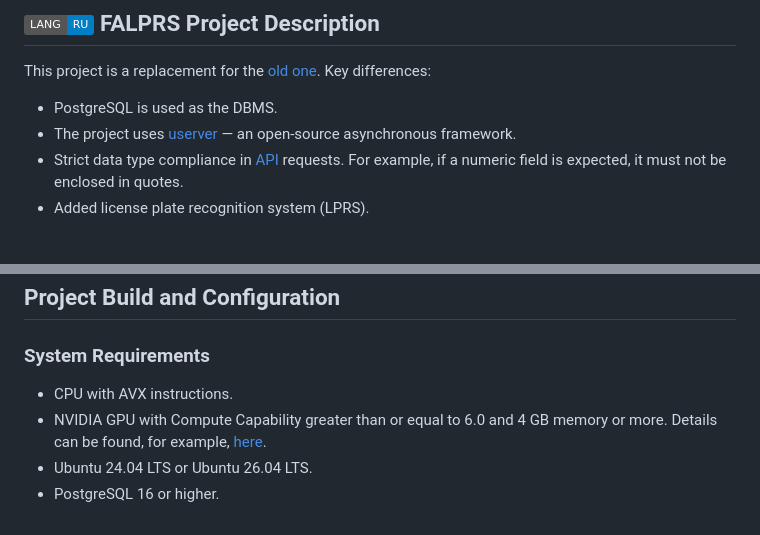
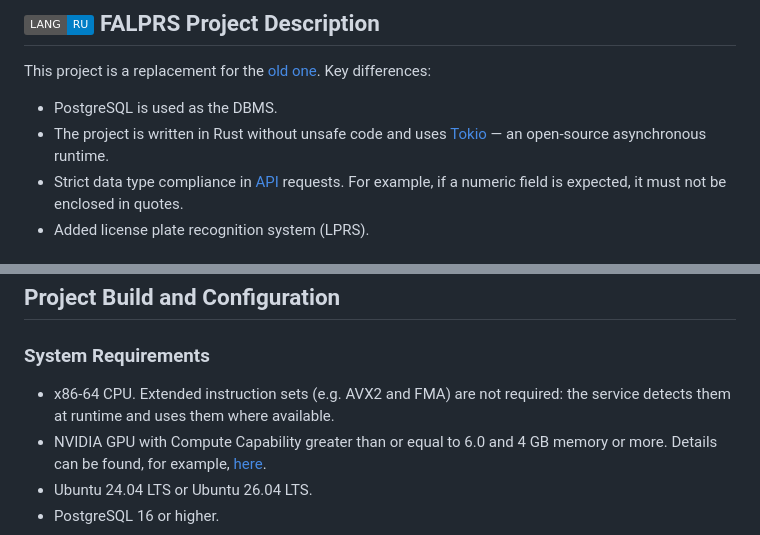
Before and after one commit to rosteleset/falprs, a Markdown page: README.md, 2 parts joined by grey strips. Drawn GitHub-style; badges without logos.

```diff
--- a/README.md
+++ b/README.md
@@ -1,7 +1,7 @@
 ## [![Generic badge](https://img.shields.io/badge/LANG-RU-blue.svg)](https://github.com/rosteleset/falprs/blob/main/README_ru.md) FALPRS Project Description
 This project is a replacement for the [old one](https://github.com/rosteleset/frs). Key differences:
 * PostgreSQL is used as the DBMS.
-* The project uses [userver](https://github.com/userver-framework/userver) — an open-source asynchronous framework.
+* The project is written in Rust without unsafe code and uses [Tokio](https://tokio.rs) — an open-source asynchronous runtime.
 * Strict data type compliance in [API](https://rosteleset.github.io/falprs/) requests. For example, if a numeric field is expected, it must not be enclosed in quotes.
 * Added license plate recognition system (LPRS).
 
@@ -128,7 +128,7 @@ Using the **bestQuality** method, you can request the "best" frame from the FRS
 ## Project Build and Configuration
 <a id="system_requirements"></a>
 ### System Requirements
-* CPU with AVX instructions.
+* x86-64 CPU. Extended instruction sets (e.g. AVX2 and FMA) are not required: the service detects them at runtime and uses them where available.
 * NVIDIA GPU with Compute Capability greater than or equal to 6.0 and 4 GB memory or more. Details can be found, for example, [here](https://developer.nvidia.com/cuda-gpus).
 * Ubuntu 24.04 LTS or Ubuntu 26.04 LTS.
 * PostgreSQL 16 or higher.
```
Also changed, not shown: README_ru.md (+2 -2 lines).
